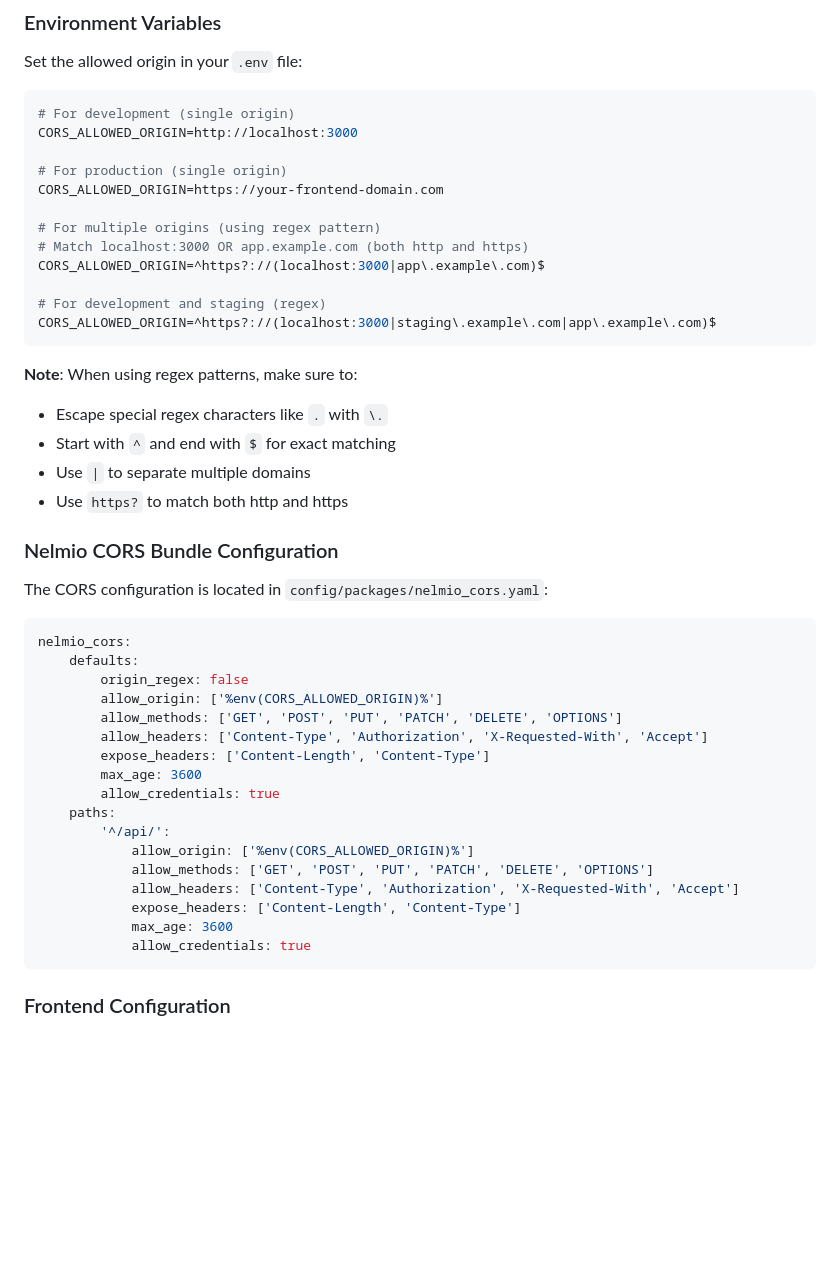
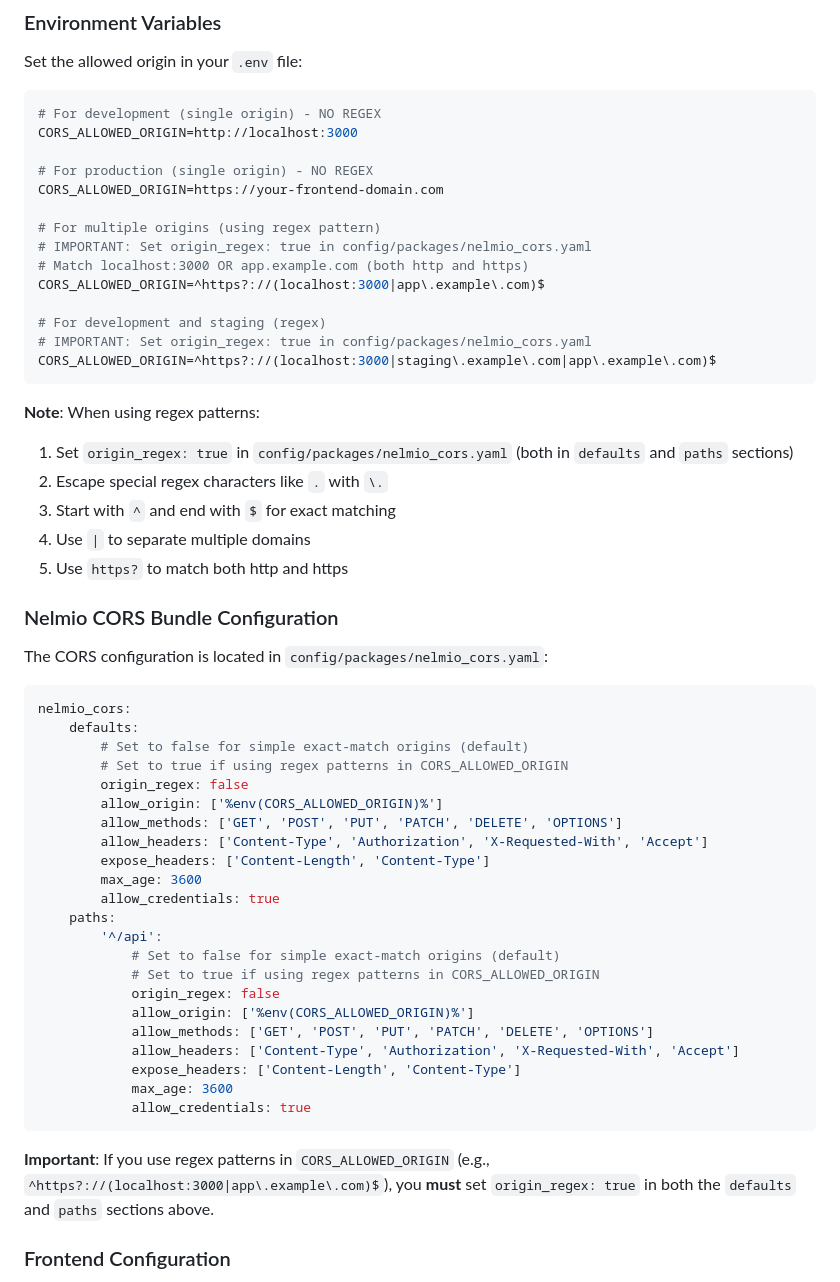
Before and after one commit to jakubciszak/family-plan, a Markdown page: docs/CORS_CONFIGURATION.md, the part around the change. GitHub-like rendering; blank space fills up the shorter version.

Commit message:
Clarify origin_regex configuration requirement in documentation
Co-authored-by: jakubciszak <30110635+jakubciszak@users.noreply.github.com>

````diff
--- a/docs/CORS_CONFIGURATION.md
+++ b/docs/CORS_CONFIGURATION.md
@@ -11,25 +11,28 @@ This project uses the [Nelmio CORS Bundle](https://github.com/nelmio/NelmioCorsB
 Set the allowed origin in your `.env` file:
 
 ```bash
-# For development (single origin)
+# For development (single origin) - NO REGEX
 CORS_ALLOWED_ORIGIN=http://localhost:3000
 
-# For production (single origin)
+# For production (single origin) - NO REGEX
 CORS_ALLOWED_ORIGIN=https://your-frontend-domain.com
 
 # For multiple origins (using regex pattern)
+# IMPORTANT: Set origin_regex: true in config/packages/nelmio_cors.yaml
 # Match localhost:3000 OR app.example.com (both http and https)
 CORS_ALLOWED_ORIGIN=^https?://(localhost:3000|app\.example\.com)$
 
 # For development and staging (regex)
+# IMPORTANT: Set origin_regex: true in config/packages/nelmio_cors.yaml
 CORS_ALLOWED_ORIGIN=^https?://(localhost:3000|staging\.example\.com|app\.example\.com)$
 ```
 
-**Note**: When using regex patterns, make sure to:
-- Escape special regex characters like `.` with `\.`
-- Start with `^` and end with `$` for exact matching
-- Use `|` to separate multiple domains
-- Use `https?` to match both http and https
+**Note**: When using regex patterns:
+1. Set `origin_regex: true` in `config/packages/nelmio_cors.yaml` (both in `defaults` and `paths` sections)
+2. Escape special regex characters like `.` with `\.`
+3. Start with `^` and end with `$` for exact matching
+4. Use `|` to separate multiple domains
+5. Use `https?` to match both http and https
 
 ### Nelmio CORS Bundle Configuration
 
@@ -38,6 +41,8 @@ The CORS configuration is located in `config/packages/nelmio_cors.yaml`:
 ```yaml
 nelmio_cors:
     defaults:
+        # Set to false for simple exact-match origins (default)
+        # Set to true if using regex patterns in CORS_ALLOWED_ORIGIN
         origin_regex: false
         allow_origin: ['%env(CORS_ALLOWED_ORIGIN)%']
         allow_methods: ['GET', 'POST', 'PUT', 'PATCH', 'DELETE', 'OPTIONS']
@@ -46,7 +51,10 @@ nelmio_cors:
         max_age: 3600
         allow_credentials: true
     paths:
-        '^/api/':
+        '^/api':
+            # Set to false for simple exact-match origins (default)
+            # Set to true if using regex patterns in CORS_ALLOWED_ORIGIN
+            origin_regex: false
             allow_origin: ['%env(CORS_ALLOWED_ORIGIN)%']
             allow_methods: ['GET', 'POST', 'PUT', 'PATCH', 'DELETE', 'OPTIONS']
             allow_headers: ['Content-Type', 'Authorization', 'X-Requested-With', 'Accept']
@@ -54,6 +62,8 @@ nelmio_cors:
             max_age: 3600
             allow_credentials: true
 ```
+
+**Important**: If you use regex patterns in `CORS_ALLOWED_ORIGIN` (e.g., `^https?://(localhost:3000|app\.example\.com)$`), you **must** set `origin_regex: true` in both the `defaults` and `paths` sections above.
 
 ### Frontend Configuration
 
````
